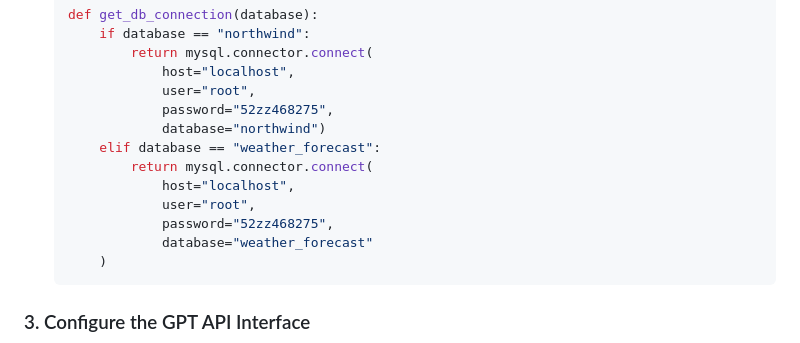
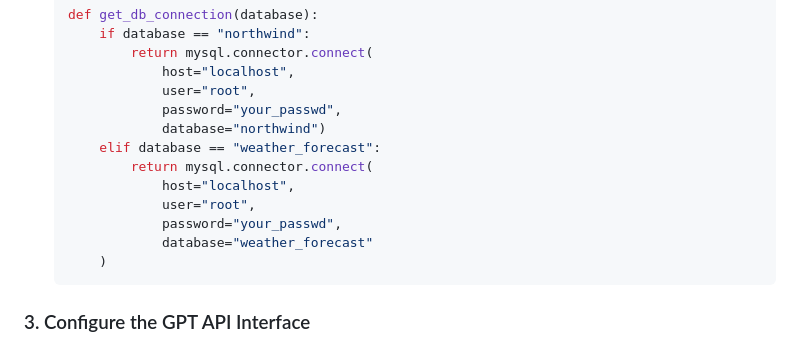
Before and after one commit to Kingwell24/Large-language-model-automate-data-analysis, a Markdown page: README.md, the part around the change. Rendered like a GitHub page.

````diff
--- a/README.md
+++ b/README.md
@@ -84,13 +84,13 @@ Or you can just download the zip and unzip it to whichever path you want.
            return mysql.connector.connect(
                host="localhost",
                user="root",
-               password="52zz468275",
+               password="your_passwd",
                database="northwind")
        elif database == "weather_forecast":
            return mysql.connector.connect(
                host="localhost",
                user="root",
-               password="52zz468275",
+               password="your_passwd",
                database="weather_forecast"
        )
    ```
````
